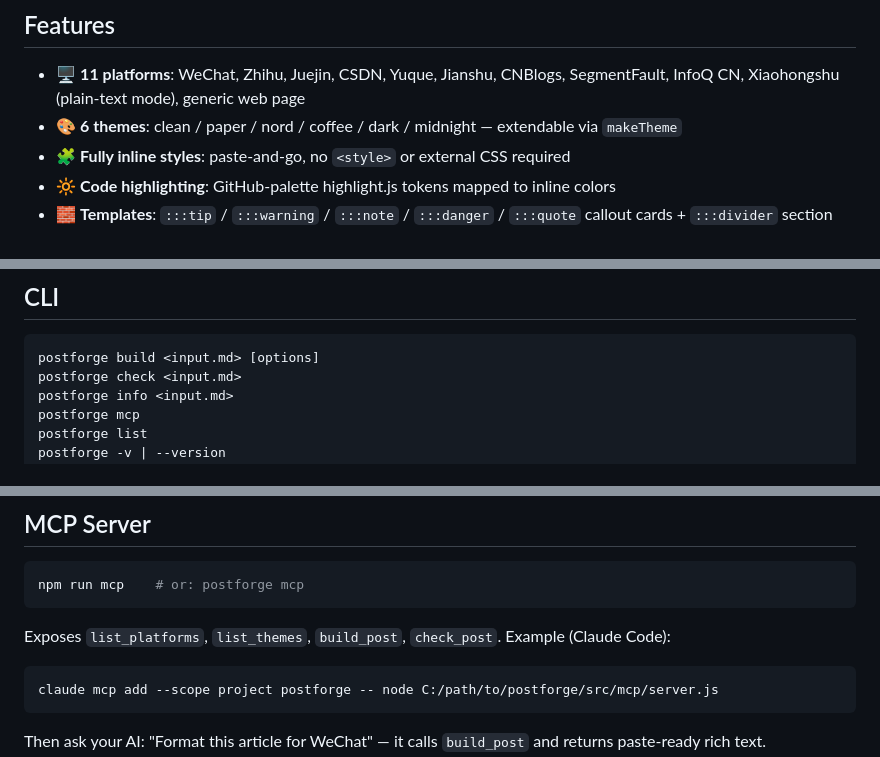
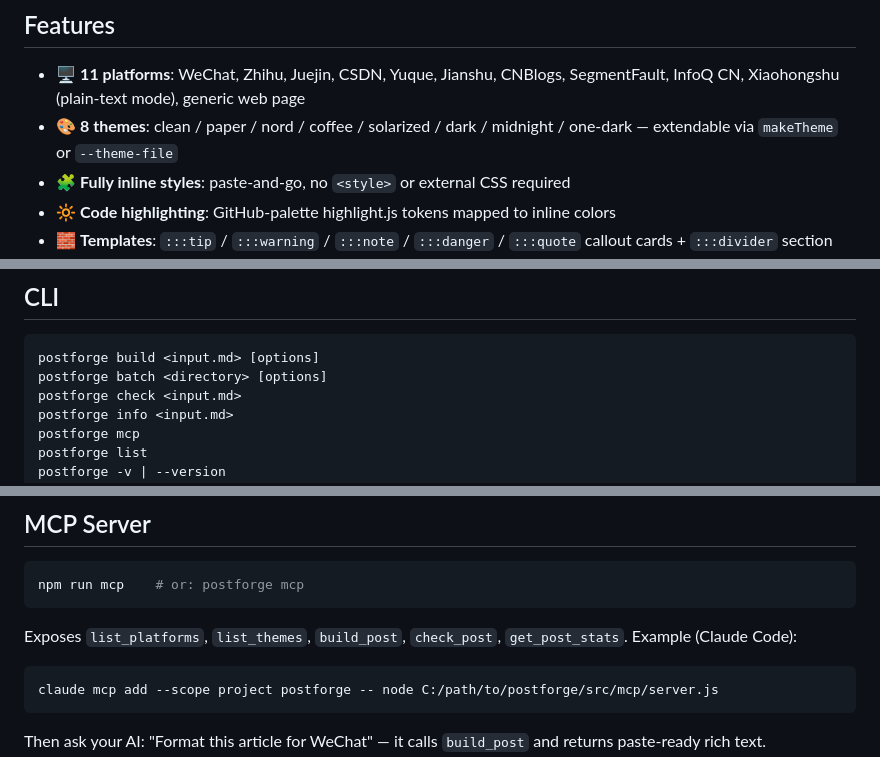
Before and after one commit to la2278647-arch/postforge, a Markdown page: README.en.md, 3 parts joined by grey strips. Drawn GitHub-style.

Commit message:
docs: CHANGELOG 补全 0.4.1-0.4.6 + 英文 README 同步（8 主题/batch/MCP 5 工具）

````diff
--- a/README.en.md
+++ b/README.en.md
@@ -24,7 +24,7 @@
 ## Features
 
 - 🖥️ **11 platforms**: WeChat, Zhihu, Juejin, CSDN, Yuque, Jianshu, CNBlogs, SegmentFault, InfoQ CN, Xiaohongshu (plain-text mode), generic web page
-- 🎨 **6 themes**: clean / paper / nord / coffee / dark / midnight — extendable via `makeTheme`
+- 🎨 **8 themes**: clean / paper / nord / coffee / solarized / dark / midnight / one-dark — extendable via `makeTheme` or `--theme-file`
 - 🧩 **Fully inline styles**: paste-and-go, no `<style>` or external CSS required
 - 🔆 **Code highlighting**: GitHub-palette highlight.js tokens mapped to inline colors
 - 🧱 **Templates**: `:::tip` / `:::warning` / `:::note` / `:::danger` / `:::quote` callout cards + `:::divider` section separators
@@ -79,6 +79,7 @@ postforge build post.md -p zhihu -o zhihu.html
 
 ```text
 postforge build <input.md> [options]
+postforge batch <directory> [options]
 postforge check <input.md>
 postforge info <input.md>
 postforge mcp
@@ -109,7 +110,7 @@ Callout cards follow the theme's colors; `:::divider` renders a section separato
 npm run mcp    # or: postforge mcp
 ```
 
-Exposes `list_platforms`, `list_themes`, `build_post`, `check_post`. Example (Claude Code):
+Exposes `list_platforms`, `list_themes`, `build_post`, `check_post`, `get_post_stats`. Example (Claude Code):
 
 ```bash
 claude mcp add --scope project postforge -- node C:/path/to/postforge/src/mcp/server.js
````
Also changed, not shown: CHANGELOG.md (+73 -0 lines).
